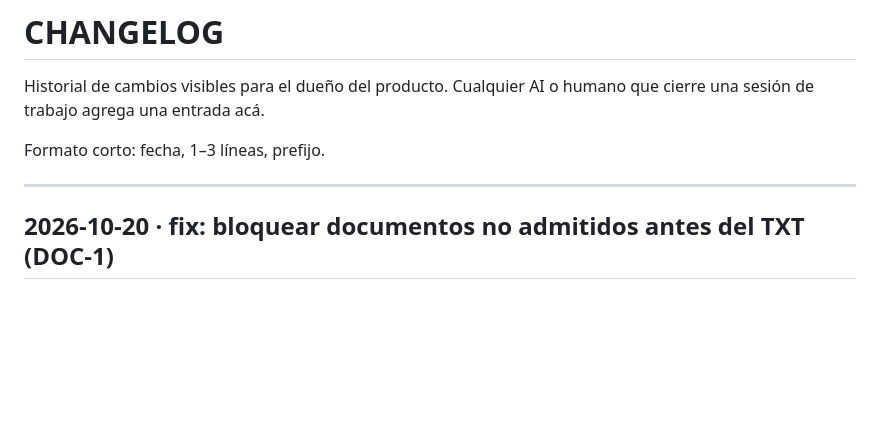
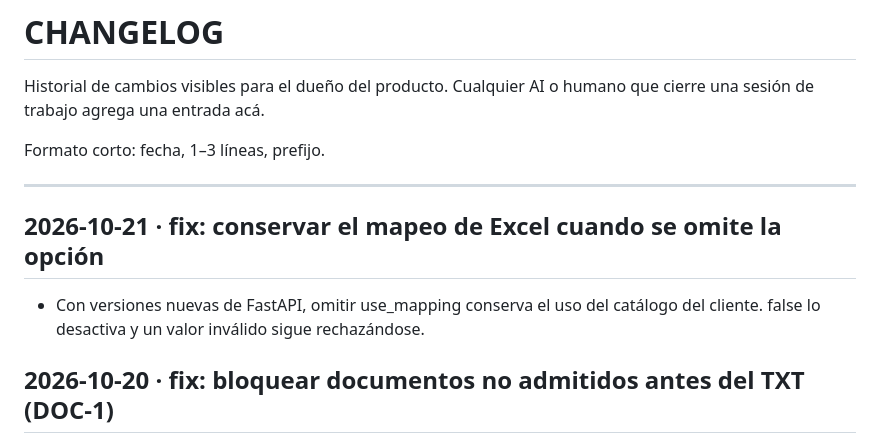
Before and after one commit to Memu007/CDI-vuce-, a Markdown page: CHANGELOG.md, the part around the change. GitHub-like rendering; blank space fills up the shorter version.

Commit message:
docs: registrar compatibilidad del mapeo Excel omitido

```diff
--- a/CHANGELOG.md
+++ b/CHANGELOG.md
@@ -5,6 +5,10 @@ Historial de cambios visibles para el dueño del producto. Cualquier AI o humano
 Formato corto: fecha, 1–3 líneas, prefijo.
 
 ---
+
+## 2026-10-21 · fix: conservar el mapeo de Excel cuando se omite la opción
+
+- Con versiones nuevas de FastAPI, omitir use_mapping conserva el uso del catálogo del cliente. false lo desactiva y un valor inválido sigue rechazándose.
 
 ## 2026-10-20 · fix: bloquear documentos no admitidos antes del TXT (DOC-1)
 
```
